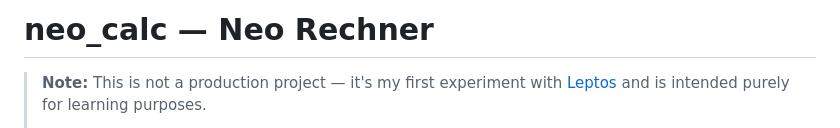
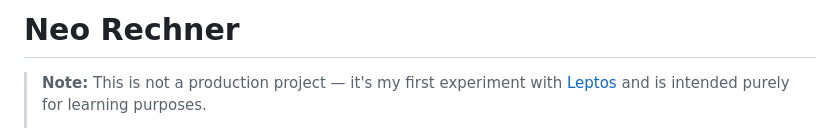
Before and after one commit to akornfellner/neo_calc, a Markdown page: README.md, the part around the change. Rendered like a GitHub page.

Commit message:
Fix header formatting in README.md

```diff
--- a/README.md
+++ b/README.md
@@ -1,4 +1,4 @@
-# neo_calc — Neo Rechner
+# Neo Rechner
 
 > **Note:** This is not a production project — it's my first experiment with [Leptos](https://github.com/leptos-rs/leptos) and is intended purely for learning purposes.
 >
```
